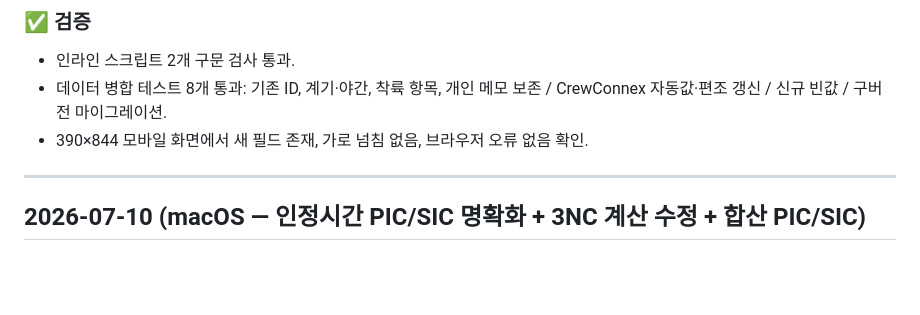
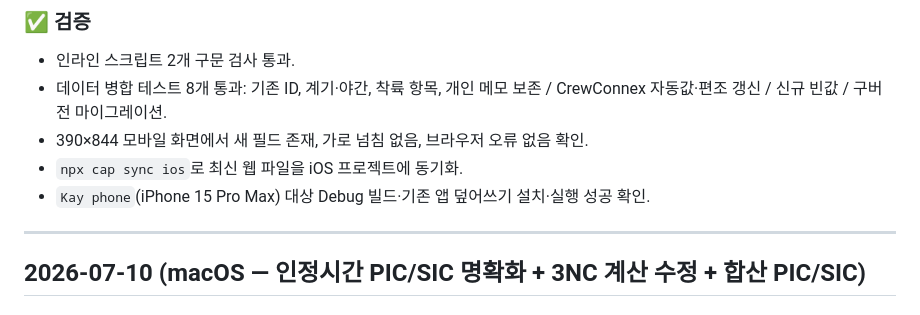
Before and after one commit to rufnek737/pilot-logbook, a Markdown page: WORKLOG.md, the part around the change. Rendered like a GitHub page; blank space fills up the shorter version.

Commit message:
docs: record iPhone reinstall verification

```diff
--- a/WORKLOG.md
+++ b/WORKLOG.md
@@ -29,6 +29,8 @@
 - 인라인 스크립트 2개 구문 검사 통과.
 - 데이터 병합 테스트 8개 통과: 기존 ID, 계기·야간, 착륙 항목, 개인 메모 보존 / CrewConnex 자동값·편조 갱신 / 신규 빈값 / 구버전 마이그레이션.
 - 390×844 모바일 화면에서 새 필드 존재, 가로 넘침 없음, 브라우저 오류 없음 확인.
+- `npx cap sync ios`로 최신 웹 파일을 iOS 프로젝트에 동기화.
+- `Kay phone`(iPhone 15 Pro Max) 대상 Debug 빌드·기존 앱 덮어쓰기 설치·실행 성공 확인.
 
 ---
 
```
